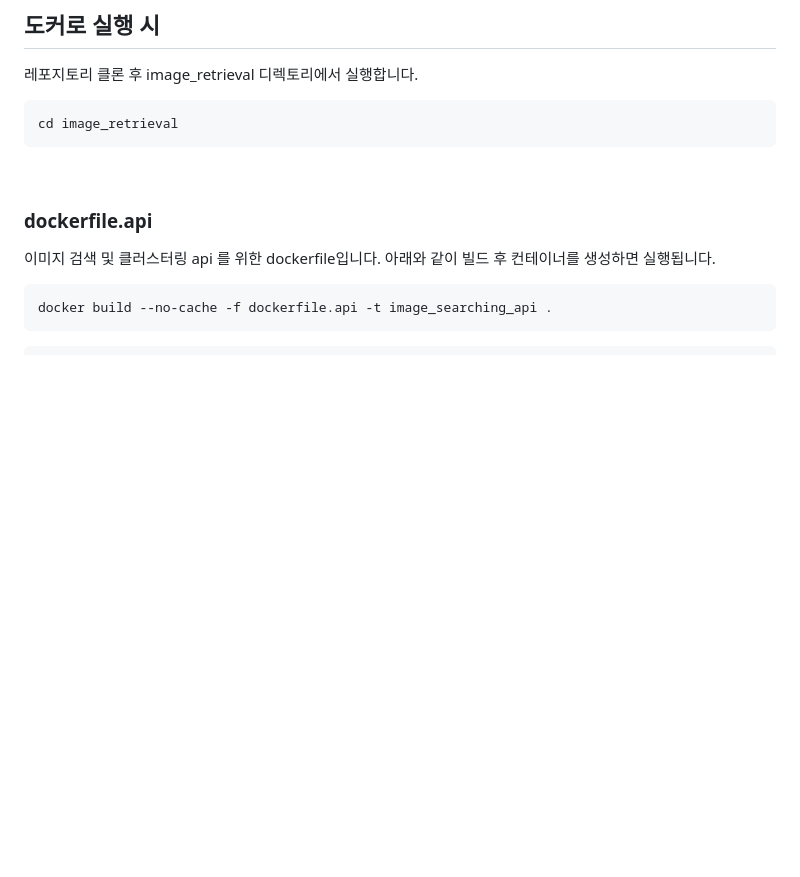
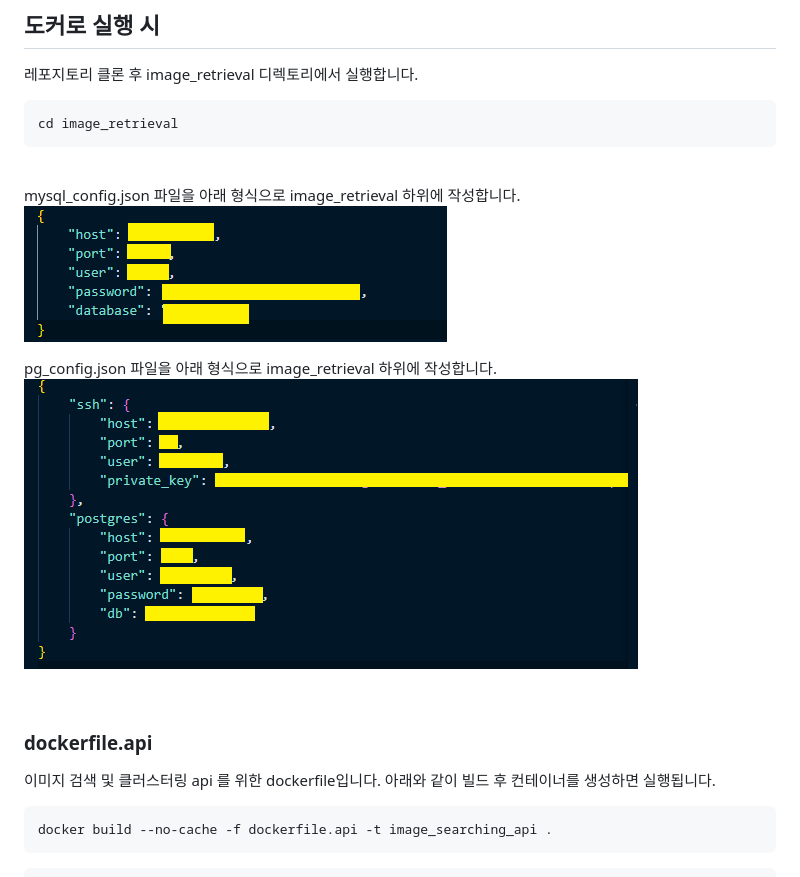
Before and after one commit to 400cc/image_retrieval, a Markdown page: README.md, the part around the change. Drawn GitHub-style; pictures changed too: assets/image_mysql_config.png (added), assets/image_pg_config.png (added); blank space fills up the shorter version.

Commit message:
docs: readme config파일 설명 추가

```diff
--- a/README.md
+++ b/README.md
@@ -95,6 +95,14 @@ cd image_retrieval
 
 <br>
 
+mysql_config.json 파일을 아래 형식으로 image_retrieval 하위에 작성합니다.
+![alt text](assets/image_mysql_config.png)
+
+pg_config.json 파일을 아래 형식으로 image_retrieval 하위에 작성합니다.
+![alt text](assets/image_pg_config.png)
+
+<br>
+
 ### dockerfile.api
 이미지 검색 및 클러스터링 api 를 위한 dockerfile입니다. 아래와 같이 빌드 후 컨테이너를 생성하면 실행됩니다.
 
```
